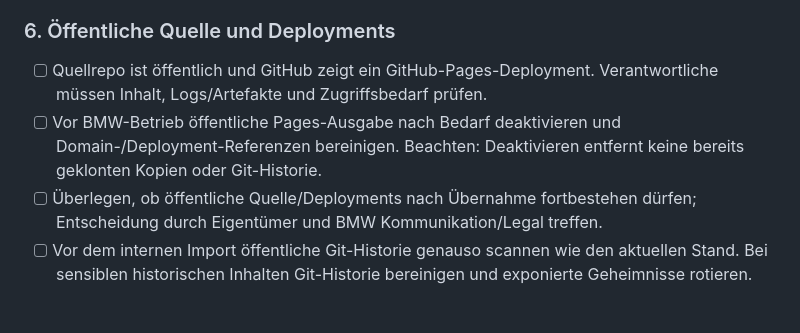
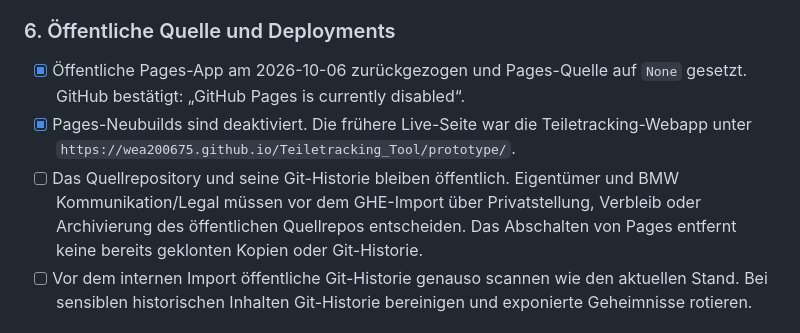
Before and after one commit to WeA200675/Teiletracking_Tool, a Markdown page: docs/ghe-migration-compliance.md, the part around the change. GitHub-like rendering.

Commit message:
Record Pages shutdown in GHE handover

```diff
--- a/docs/ghe-migration-compliance.md
+++ b/docs/ghe-migration-compliance.md
@@ -65,9 +65,9 @@ Kritische technische Sperre: Der native Host bindet HTTP/HTTPS an alle lokalen N
 
 ### 6. Öffentliche Quelle und Deployments
 
-- [ ] Quellrepo ist öffentlich und GitHub zeigt ein GitHub-Pages-Deployment. Verantwortliche müssen Inhalt, Logs/Artefakte und Zugriffsbedarf prüfen.
-- [ ] Vor BMW-Betrieb öffentliche Pages-Ausgabe nach Bedarf deaktivieren und Domain-/Deployment-Referenzen bereinigen. Beachten: Deaktivieren entfernt keine bereits geklonten Kopien oder Git-Historie.
-- [ ] Überlegen, ob öffentliche Quelle/Deployments nach Übernahme fortbestehen dürfen; Entscheidung durch Eigentümer und BMW Kommunikation/Legal treffen.
+- [x] Öffentliche Pages-App am 2026-10-06 zurückgezogen und Pages-Quelle auf `None` gesetzt. GitHub bestätigt: „GitHub Pages is currently disabled“.
+- [x] Pages-Neubuilds sind deaktiviert. Die frühere Live-Seite war die Teiletracking-Webapp unter `https://wea200675.github.io/Teiletracking_Tool/prototype/`.
+- [ ] Das Quellrepository und seine Git-Historie bleiben öffentlich. Eigentümer und BMW Kommunikation/Legal müssen vor dem GHE-Import über Privatstellung, Verbleib oder Archivierung des öffentlichen Quellrepos entscheiden. Das Abschalten von Pages entfernt keine bereits geklonten Kopien oder Git-Historie.
 - [ ] Vor dem internen Import öffentliche Git-Historie genauso scannen wie den aktuellen Stand. Bei sensiblen historischen Inhalten Git-Historie bereinigen und exponierte Geheimnisse rotieren.
 
 ## Empfohlene Transferabfolge
```
